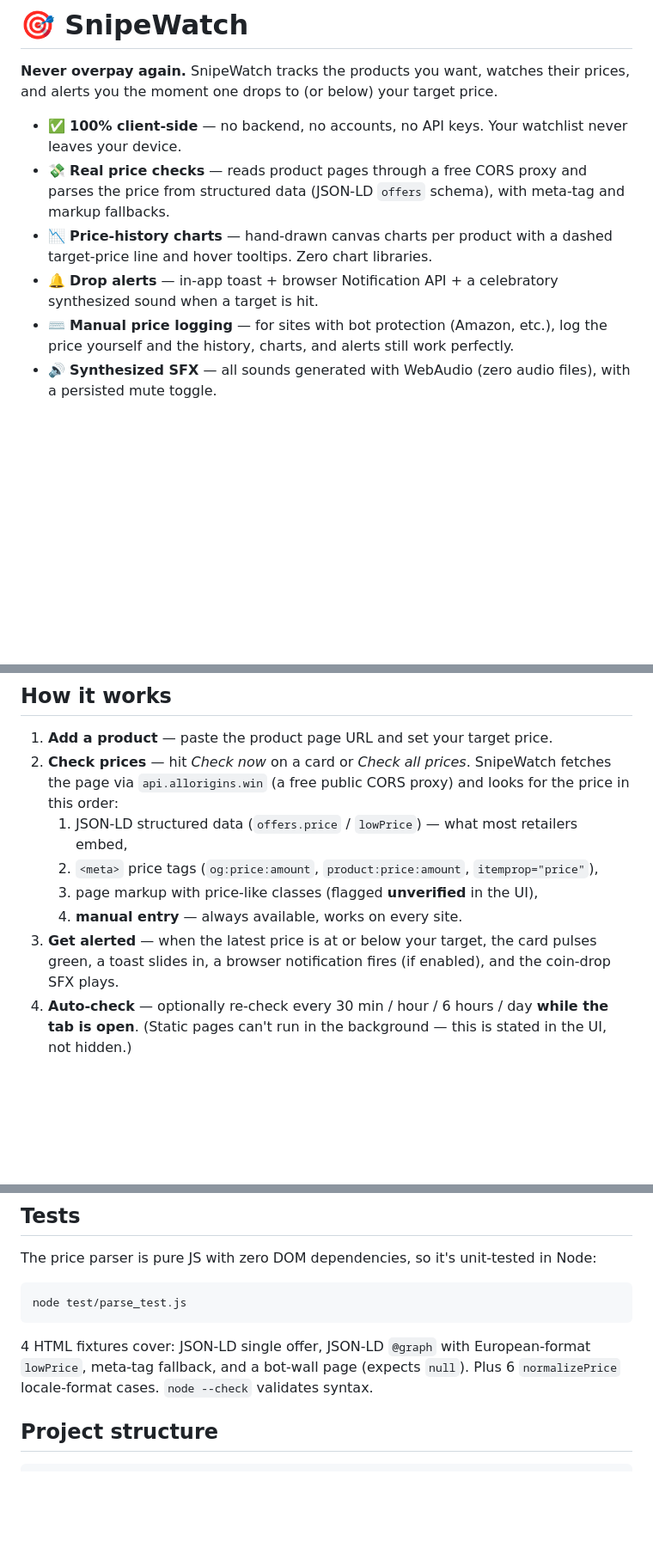
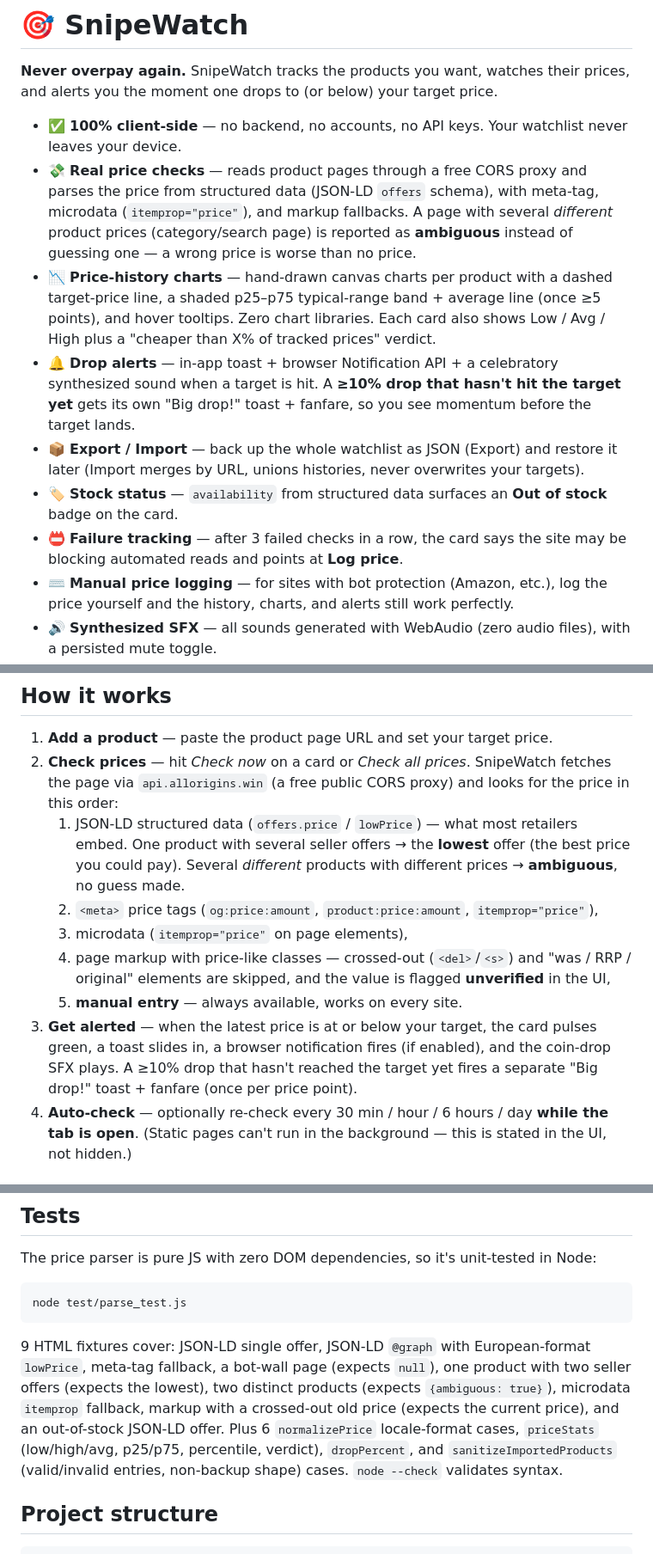
Before and after one commit to vivekn4/snipewatch, a Markdown page: README.md, 3 parts joined by grey strips. Shown at 86% size. Rendered like a GitHub page; blank space fills up the shorter version.

Commit message:
SnipeWatch teardown upgrade: docs (PLAN + README)

````diff
--- a/README.md
+++ b/README.md
@@ -4,9 +4,12 @@
 **Never overpay again.** SnipeWatch tracks the products you want, watches their prices, and alerts you the moment one drops to (or below) your target price.
 
 - ✅ **100% client-side** — no backend, no accounts, no API keys. Your watchlist never leaves your device.
-- 💸 **Real price checks** — reads product pages through a free CORS proxy and parses the price from structured data (JSON-LD `offers` schema), with meta-tag and markup fallbacks.
-- 📉 **Price-history charts** — hand-drawn canvas charts per product with a dashed target-price line and hover tooltips. Zero chart libraries.
-- 🔔 **Drop alerts** — in-app toast + browser Notification API + a celebratory synthesized sound when a target is hit.
+- 💸 **Real price checks** — reads product pages through a free CORS proxy and parses the price from structured data (JSON-LD `offers` schema), with meta-tag, microdata (`itemprop="price"`), and markup fallbacks. A page with several *different* product prices (category/search page) is reported as **ambiguous** instead of guessing one — a wrong price is worse than no price.
+- 📉 **Price-history charts** — hand-drawn canvas charts per product with a dashed target-price line, a shaded p25–p75 typical-range band + average line (once ≥5 points), and hover tooltips. Zero chart libraries. Each card also shows Low / Avg / High plus a "cheaper than X% of tracked prices" verdict.
+- 🔔 **Drop alerts** — in-app toast + browser Notification API + a celebratory synthesized sound when a target is hit. A **≥10% drop that hasn't hit the target yet** gets its own "Big drop!" toast + fanfare, so you see momentum before the target lands.
+- 📦 **Export / Import** — back up the whole watchlist as JSON (Export) and restore it later (Import merges by URL, unions histories, never overwrites your targets).
+- 🏷️ **Stock status** — `availability` from structured data surfaces an **Out of stock** badge on the card.
+- 📛 **Failure tracking** — after 3 failed checks in a row, the card says the site may be blocking automated reads and points at **Log price**.
 - ⌨️ **Manual price logging** — for sites with bot protection (Amazon, etc.), log the price yourself and the history, charts, and alerts still work perfectly.
 - 🔊 **Synthesized SFX** — all sounds generated with WebAudio (zero audio files), with a persisted mute toggle.
 - 🆓 **Zero budget** — free forever. Deploy to GitHub Pages as static files.
@@ -21,11 +24,12 @@
 
 1. **Add a product** — paste the product page URL and set your target price.
 2. **Check prices** — hit *Check now* on a card or *Check all prices*. SnipeWatch fetches the page via `api.allorigins.win` (a free public CORS proxy) and looks for the price in this order:
-   1. JSON-LD structured data (`offers.price` / `lowPrice`) — what most retailers embed,
+   1. JSON-LD structured data (`offers.price` / `lowPrice`) — what most retailers embed. One product with several seller offers → the **lowest** offer (the best price you could pay). Several *different* products with different prices → **ambiguous**, no guess made.
    2. `<meta>` price tags (`og:price:amount`, `product:price:amount`, `itemprop="price"`),
-   3. page markup with price-like classes (flagged **unverified** in the UI),
-   4. **manual entry** — always available, works on every site.
-3. **Get alerted** — when the latest price is at or below your target, the card pulses green, a toast slides in, a browser notification fires (if enabled), and the coin-drop SFX plays.
+   3. microdata (`itemprop="price"` on page elements),
+   4. page markup with price-like classes — crossed-out (`<del>`/`<s>`) and "was / RRP / original" elements are skipped, and the value is flagged **unverified** in the UI,
+   5. **manual entry** — always available, works on every site.
+3. **Get alerted** — when the latest price is at or below your target, the card pulses green, a toast slides in, a browser notification fires (if enabled), and the coin-drop SFX plays. A ≥10% drop that hasn't reached the target yet fires a separate "Big drop!" toast + fanfare (once per price point).
 4. **Auto-check** — optionally re-check every 30 min / hour / 6 hours / day **while the tab is open**. (Static pages can't run in the background — this is stated in the UI, not hidden.)
 
 ## Honest compatibility notes
@@ -60,7 +64,7 @@ The price parser is pure JS with zero DOM dependencies, so it's unit-tested in N
 node test/parse_test.js
 ```
 
-4 HTML fixtures cover: JSON-LD single offer, JSON-LD `@graph` with European-format `lowPrice`, meta-tag fallback, and a bot-wall page (expects `null`). Plus 6 `normalizePrice` locale-format cases. `node --check` validates syntax.
+9 HTML fixtures cover: JSON-LD single offer, JSON-LD `@graph` with European-format `lowPrice`, meta-tag fallback, a bot-wall page (expects `null`), one product with two seller offers (expects the lowest), two distinct products (expects `{ambiguous: true}`), microdata `itemprop` fallback, markup with a crossed-out old price (expects the current price), and an out-of-stock JSON-LD offer. Plus 6 `normalizePrice` locale-format cases, `priceStats` (low/high/avg, p25/p75, percentile, verdict), `dropPercent`, and `sanitizeImportedProducts` (valid/invalid entries, non-backup shape) cases. `node --check` validates syntax.
 
 ## Project structure
 
````
Also changed, not shown: PLAN.md (+38 -13 lines).
